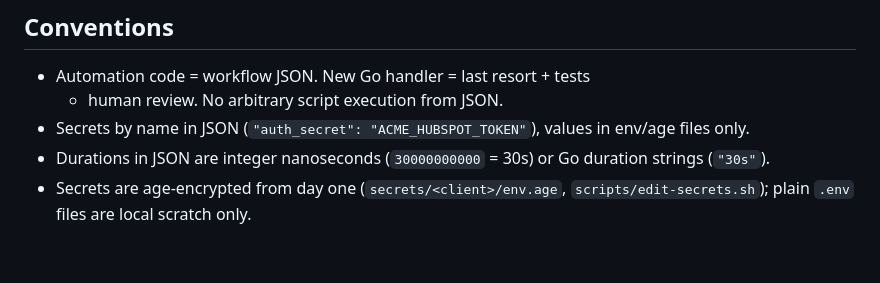
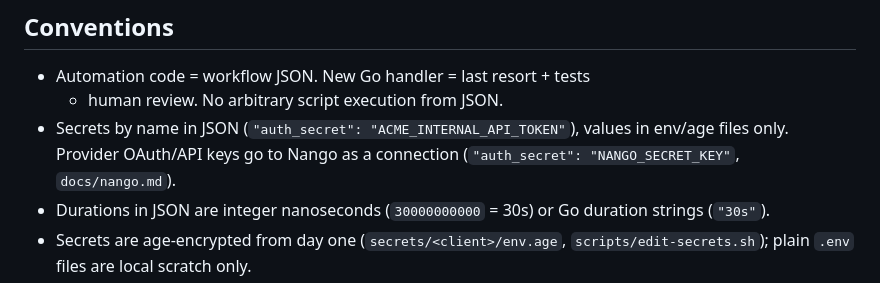
Before and after one commit to calionauta/turvez, a Markdown page: README.md, the part around the change. GitHub-like rendering; blank space fills up the shorter version.

```diff
--- a/README.md
+++ b/README.md
@@ -203,8 +203,9 @@ curl -X POST localhost:8090/ops/approvals/<run-id> \
 
 - Automation code = workflow JSON. New Go handler = last resort + tests
   + human review. No arbitrary script execution from JSON.
-- Secrets by name in JSON (`"auth_secret": "ACME_HUBSPOT_TOKEN"`),
-  values in env/age files only.
+- Secrets by name in JSON (`"auth_secret": "ACME_INTERNAL_API_TOKEN"`),
+  values in env/age files only. Provider OAuth/API keys go to Nango as a
+  connection (`"auth_secret": "NANGO_SECRET_KEY"`, `docs/nango.md`).
 - Durations in JSON are integer nanoseconds (`30000000000` = 30s) or Go
   duration strings (`"30s"`).
 - Secrets are age-encrypted from day one (`secrets/<client>/env.age`,
```
Also changed, not shown: docs/handlers-reference.md (+1 -1 lines), docs/writing-recipes.md (+3 -1 lines).
